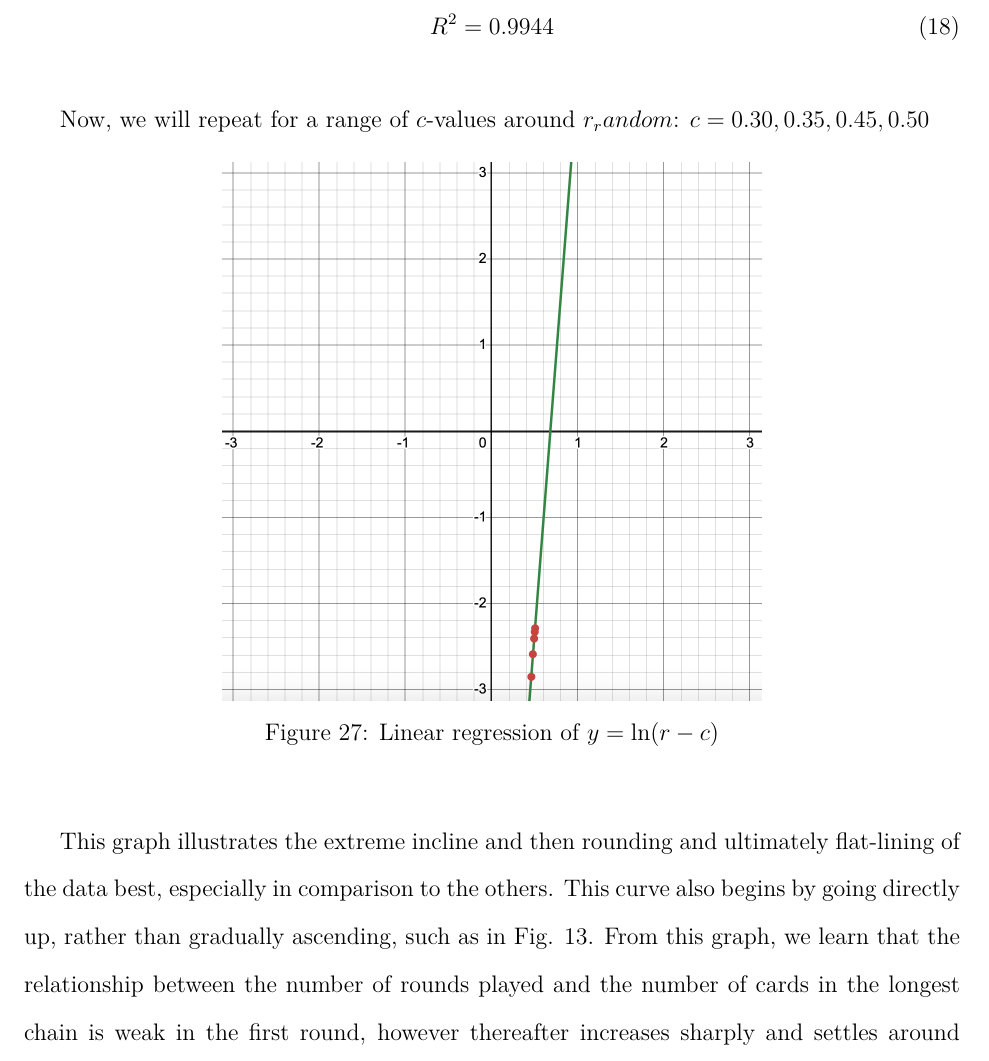
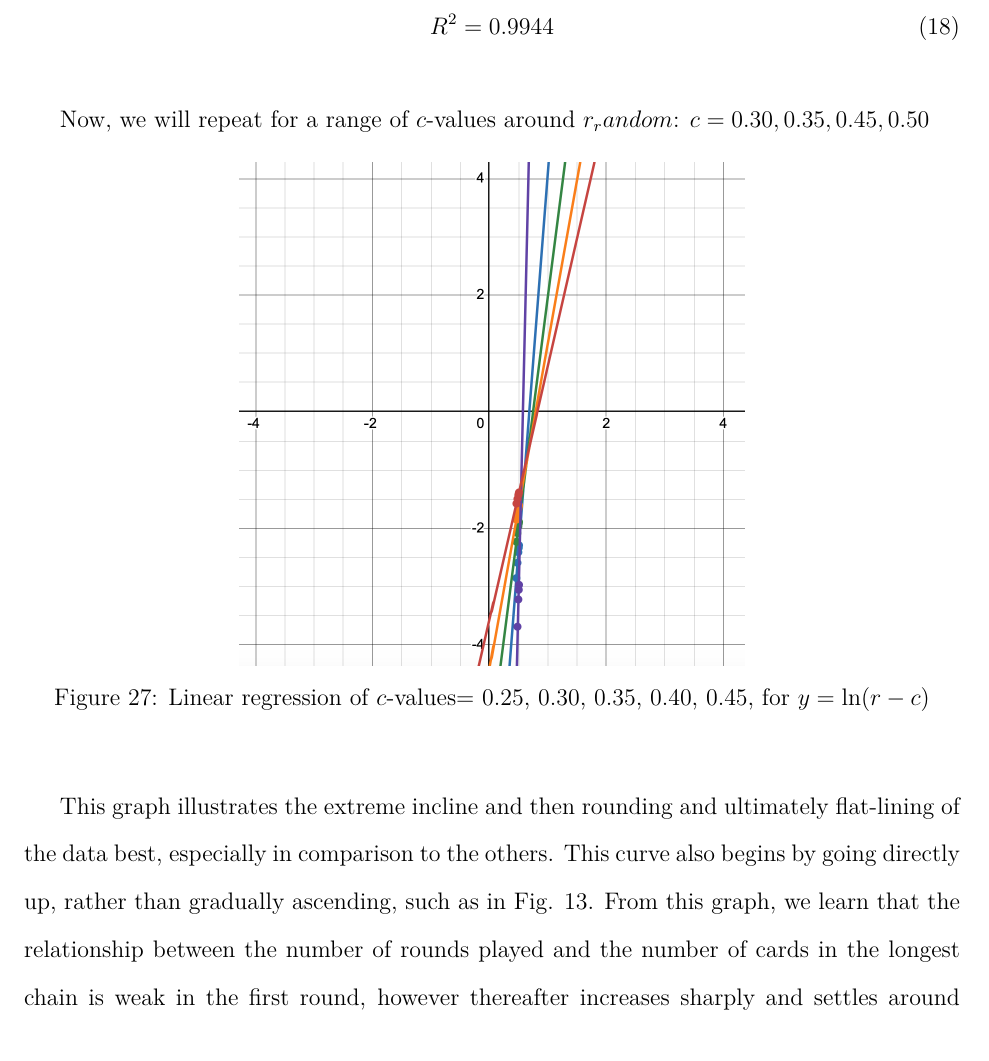
Before and after one commit to loladunton/lola_math_ia, a LaTeX document (ia_main.tex, which reads modelling.tex): part of page 16 of 17, cut so that both start at the same text. Compiled offline with XeLaTeX.

Commit message:
Auto-commit: changes detected at 2026-11-22 12:39:54

```diff
--- a/modelling.tex
+++ b/modelling.tex
@@ -304,8 +304,8 @@ Now, we will repeat for a range of $c$-values around $r_random$: $c=0.30, 0.35,
 
 \begin{figure}[H]
 	\centering
-	\includegraphics[scale=.5]{linregressionLn.png}
-	\caption{Linear regression of $y=\ln(r-c)$}
+	\includegraphics[scale=.5]{rainbowCvalues.png}
+	\caption{Linear regression of $c$-values= 0.25, 0.30, 0.35, 0.40, 0.45, for $y=\ln(r-c)$}
 	\label{fig:ln(r-c)}
 \end{figure}
 
```
